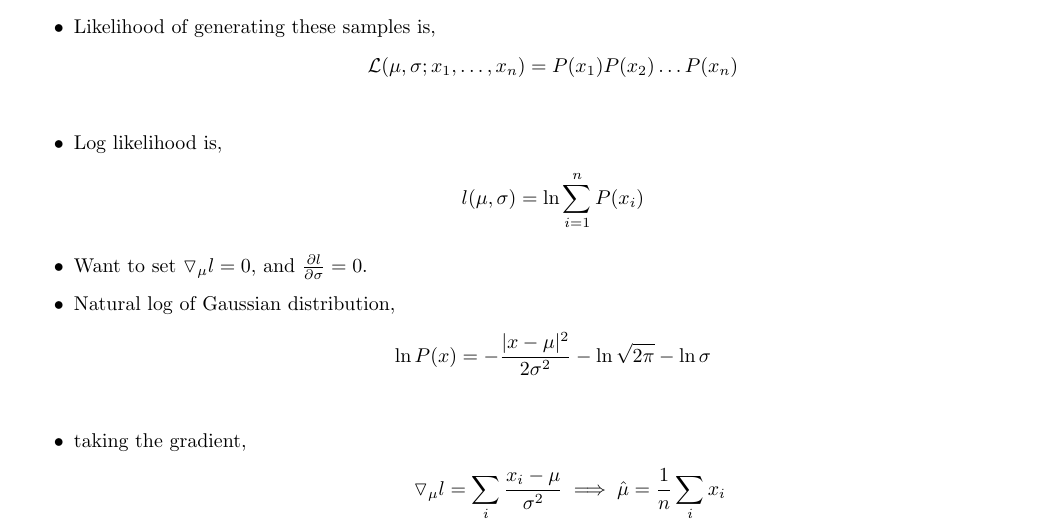
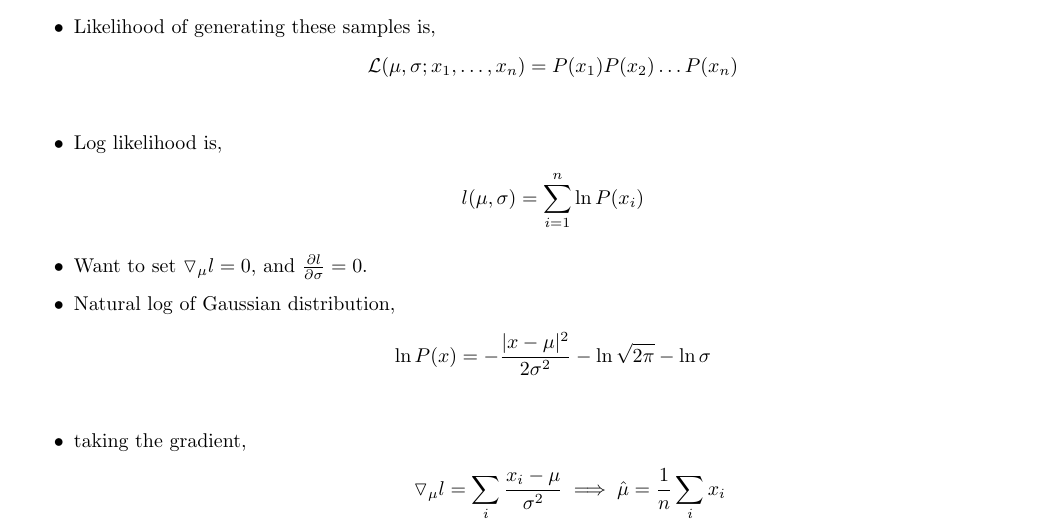
Before and after one commit to carlosflrs/cs189-files, a LaTeX document (my_notes/notes.tex): part of page 12 of 36, cut so that both start at the same text. Compiled offline with pdfLaTeX.

Commit message:
Log likelihood summation typo
The summation should be outside of the logs (otherwise it should be a product symbol).

```diff
--- a/my_notes/notes.tex
+++ b/my_notes/notes.tex
@@ -601,7 +601,7 @@
 				\end{align*}
 			\item Log likelihood is,
 				\begin{align*}
-					l(\mu, \sigma) = \ln \sum_{i=1}^{n} P(x_{i})
+					l(\mu, \sigma) = \sum_{i=1}^{n} \ln P(x_{i})
 				\end{align*}
 			\item Want to set $\triangledown_{\mu} l = 0$, and  $\frac{\partial l}{\partial \sigma} = 0$.
 			\item Natural log of Gaussian distribution,
```
